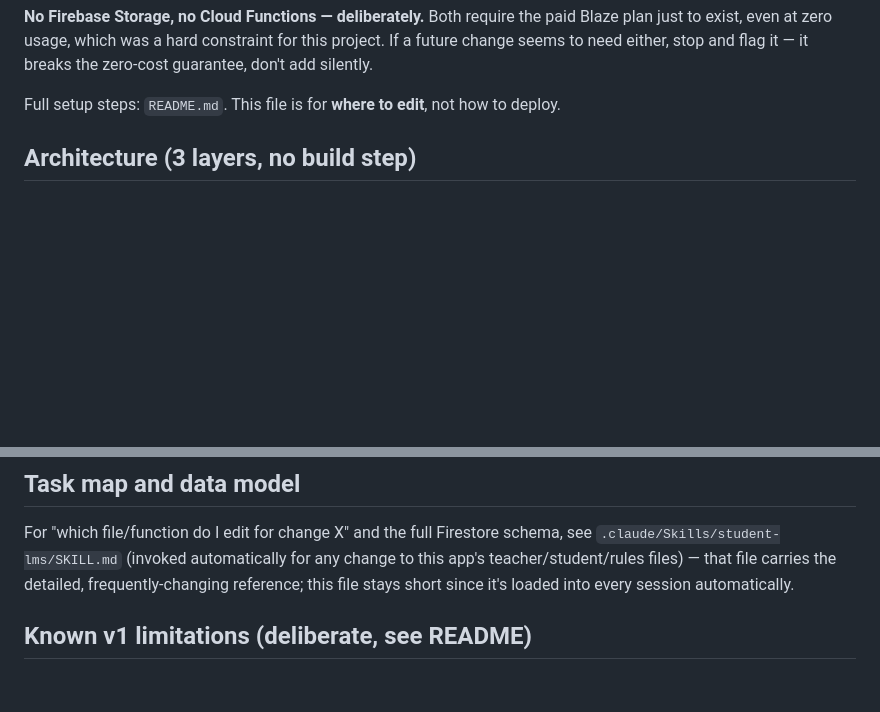
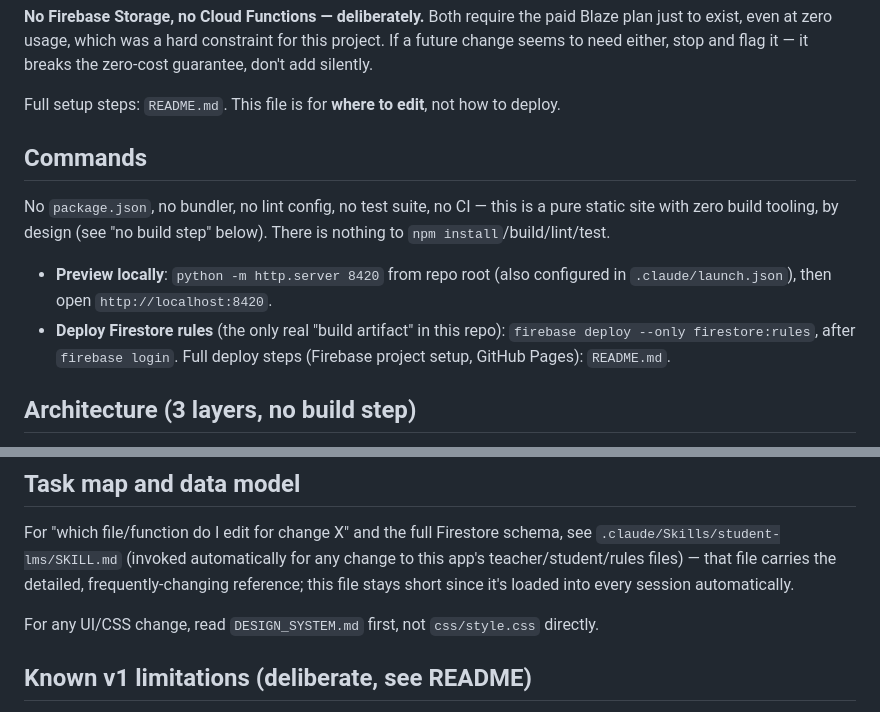
Before and after one commit to ianmike9114/Class-Submissions, a Markdown page: CLAUDE.md, 2 parts joined by grey strips. Drawn GitHub-style; blank space fills up the shorter version.

Commit message:
Add Commands section and DESIGN_SYSTEM.md pointer to CLAUDE.md
No build/lint/test tooling exists in this repo; spell that out plus the
local-preview and rules-deploy commands so future agents don't go
looking for a package.json that isn't there. Also cross-reference
DESIGN_SYSTEM.md, which SKILL.md already treats as required reading for
UI/CSS work but CLAUDE.md never mentioned.

Co-Authored-By: Claude Sonnet 5 <noreply@anthropic.com>

```diff
--- a/CLAUDE.md
+++ b/CLAUDE.md
@@ -33,6 +33,18 @@ stop and flag it — it breaks the zero-cost guarantee, don't add silently.
 
 Full setup steps: `README.md`. This file is for **where to edit**, not
 how to deploy.
+
+## Commands
+
+No `package.json`, no bundler, no lint config, no test suite, no CI —
+this is a pure static site with zero build tooling, by design (see
+"no build step" below). There is nothing to `npm install`/build/lint/test.
+
+- **Preview locally**: `python -m http.server 8420` from repo root (also
+  configured in `.claude/launch.json`), then open `http://localhost:8420`.
+- **Deploy Firestore rules** (the only real "build artifact" in this
+  repo): `firebase deploy --only firestore:rules`, after `firebase login`.
+  Full deploy steps (Firebase project setup, GitHub Pages): `README.md`.
 
 ## Architecture (3 layers, no build step)
 
@@ -81,6 +93,9 @@ schema, see `.claude/Skills/student-lms/SKILL.md` (invoked automatically
 for any change to this app's teacher/student/rules files) — that file
 carries the detailed, frequently-changing reference; this file stays
 short since it's loaded into every session automatically.
+
+For any UI/CSS change, read `DESIGN_SYSTEM.md` first, not `css/style.css`
+directly.
 
 ## Known v1 limitations (deliberate, see README)
 
```
